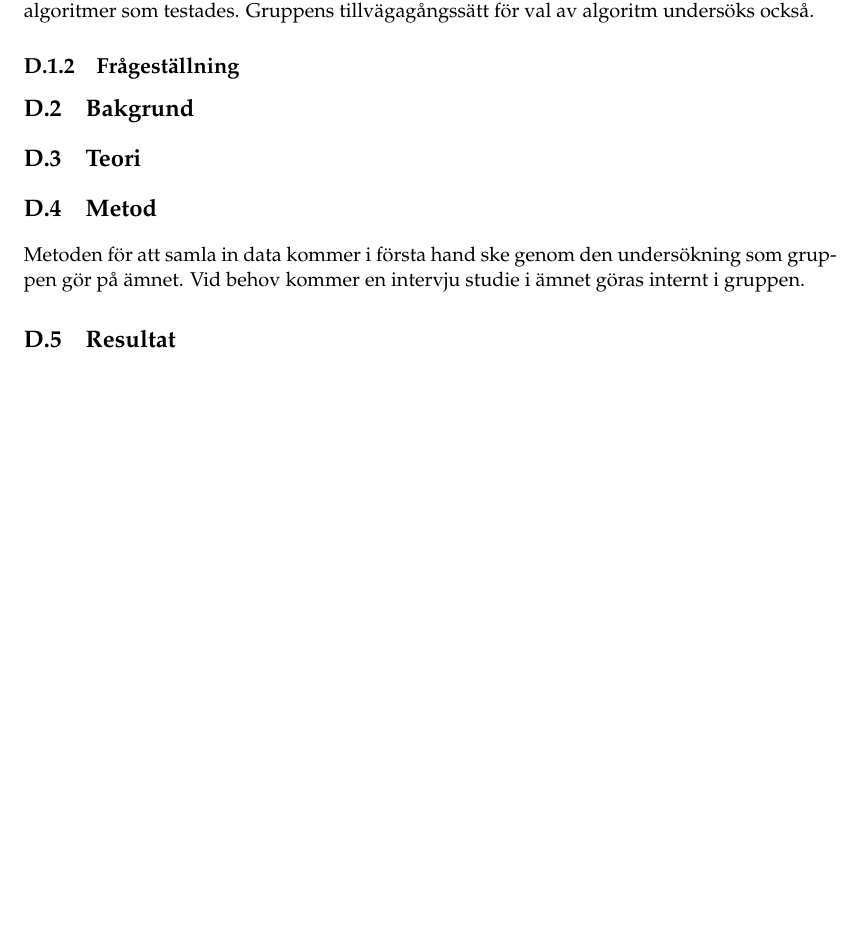
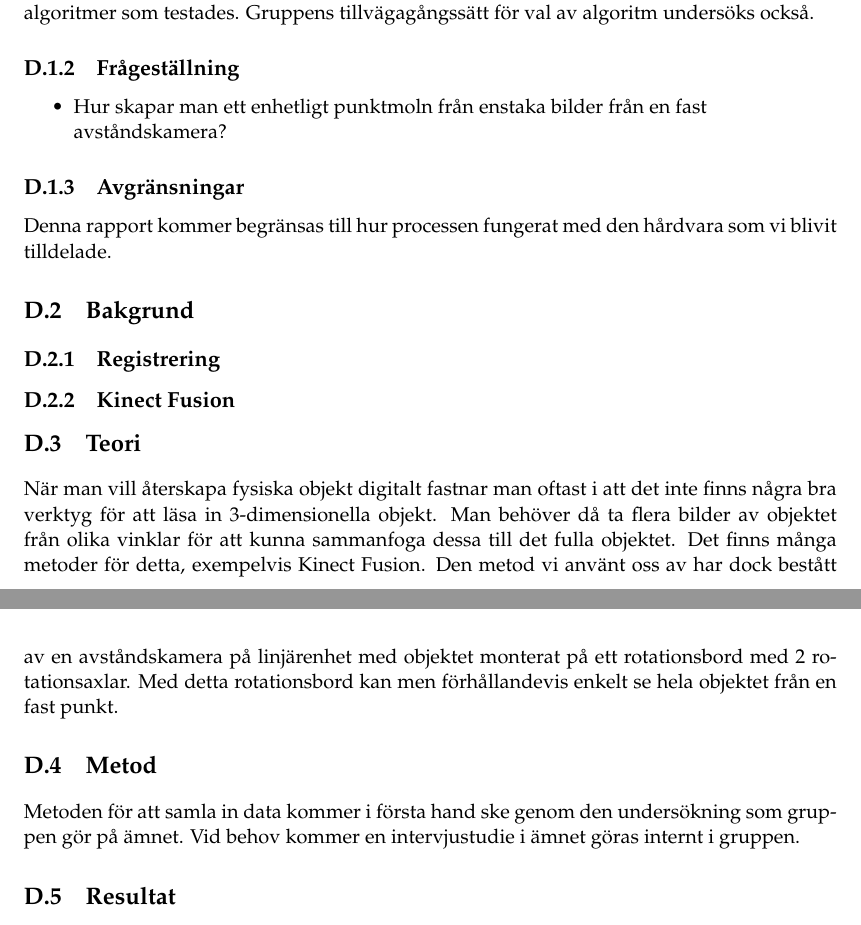
Before and after one commit to PUM-9/kandidatrapport, a LaTeX thesis (student_thesis.tex, which reads karlsson-report.tex): part of page 30 of 41 before the commit and two parts of pages 30 and 31 of 42 after it, the two joined at a grey line, cut so that both start at the same text, the shorter picture padded with empty space. Compiled offline with pdfLaTeX.

Commit message:
Uppdaterat karlsson-report

```diff
--- a/karlsson-report.tex
+++ b/karlsson-report.tex
@@ -19,23 +19,31 @@ Syftet med denna delen är att väga olika algoritmer mot varandra och hur väl
 \subsection{Frågeställning}
 \label{sec:issue-karlsson}
 
-%% Skriv här
+\begin{itemize}
+	\item Hur skapar man ett enhetligt punktmoln från enstaka bilder från en fast \newline avståndskamera?
+\end{itemize}
+\subsection{Avgränsningar}
+
+Denna rapport kommer begränsas till hur processen fungerat med den hårdvara som vi blivit tilldelade.
+
 
 \section{Bakgrund}
 \label{sec:background-karlsson}
 
-%% Skriv här
+\subsection{Registrering}
+
+\subsection{Kinect Fusion}
 
 \section{Teori}
 \label{sec:theory-karlsson}
 
-%% Skriv här
+När man vill återskapa fysiska objekt digitalt fastnar man oftast i att det inte finns några bra verktyg för att läsa in 3-dimensionella objekt. Man behöver då ta flera bilder av objektet från olika vinklar för att kunna sammanfoga dessa till det fulla objektet. Det finns många metoder för detta, exempelvis Kinect Fusion. Den metod vi använt oss av har dock bestått av en avståndskamera på linjärenhet med objektet monterat på ett rotationsbord med 2 rotationsaxlar. Med detta rotationsbord kan men förhållandevis enkelt se hela objektet från en fast punkt.
 
 \section{Metod}
 \label{sec:method-karlsson}
 
-%% Skriv här
-Metoden för att samla in data kommer i första hand ske genom den undersökning som gruppen gör på ämnet. Vid behov kommer en intervju studie i ämnet göras internt i gruppen.
+
+Metoden för att samla in data kommer i första hand ske genom den undersökning som gruppen gör på ämnet. Vid behov kommer en intervjustudie i ämnet göras internt i gruppen.
 
 
 \section{Resultat}
```
